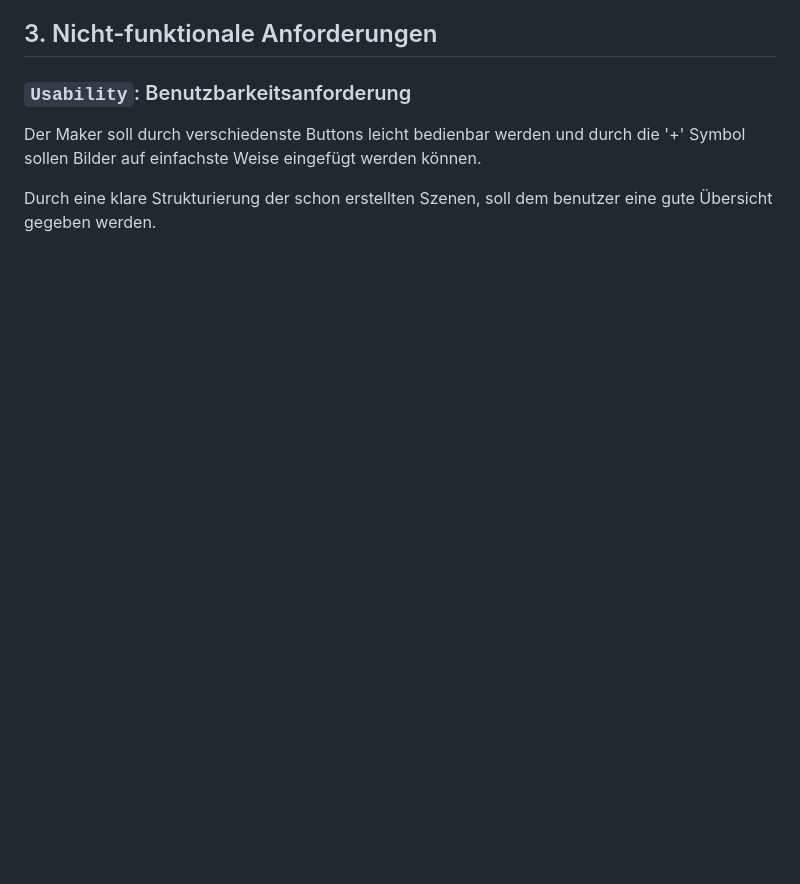
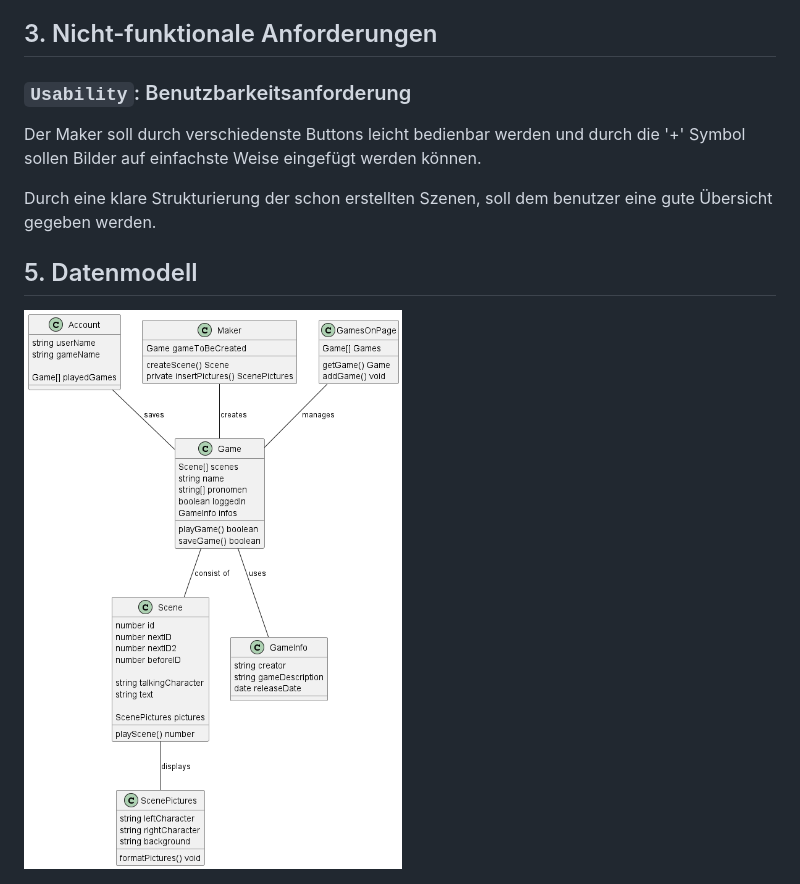
Before and after one commit to WMC-AHIF-2022/VisualNovel, a Markdown page: System-Spezifikation Visual Novel.md, the part around the change. GitHub-like rendering; pictures changed too: images/datamodel.png (added); blank space fills up the shorter version.

Commit message:
added datamodel

```diff
--- a/System-Spezifikation Visual Novel.md
+++ b/System-Spezifikation Visual Novel.md
@@ -124,3 +124,7 @@ Der Maker soll durch verschiedenste Buttons leicht bedienbar werden und durch di
 
 Durch eine klare Strukturierung der schon erstellten Szenen, soll dem benutzer eine
 gute Übersicht gegeben werden.
+
+## 5. Datenmodell
+
+<img src="./images/datamodel.png">
```
Also changed, not shown: 1 other file.
